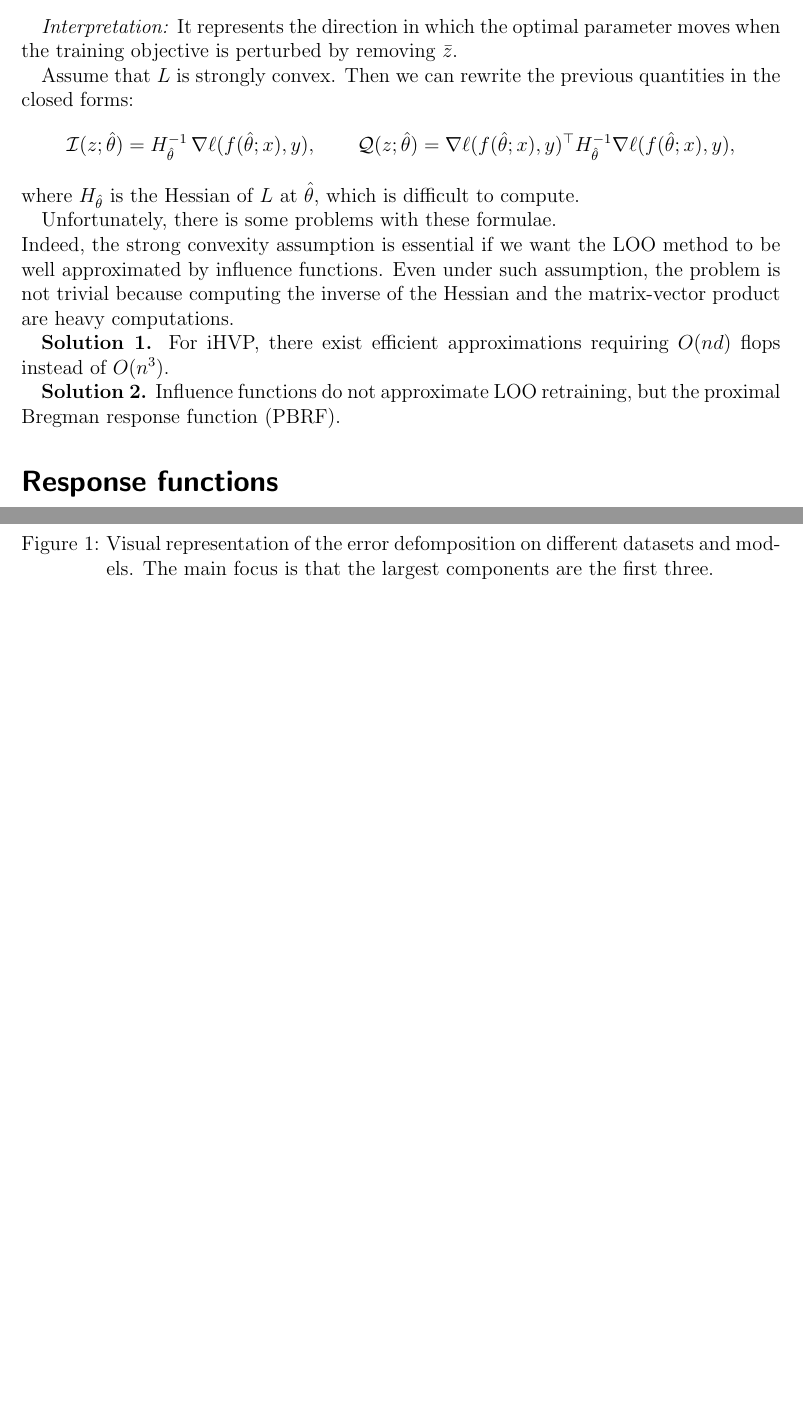
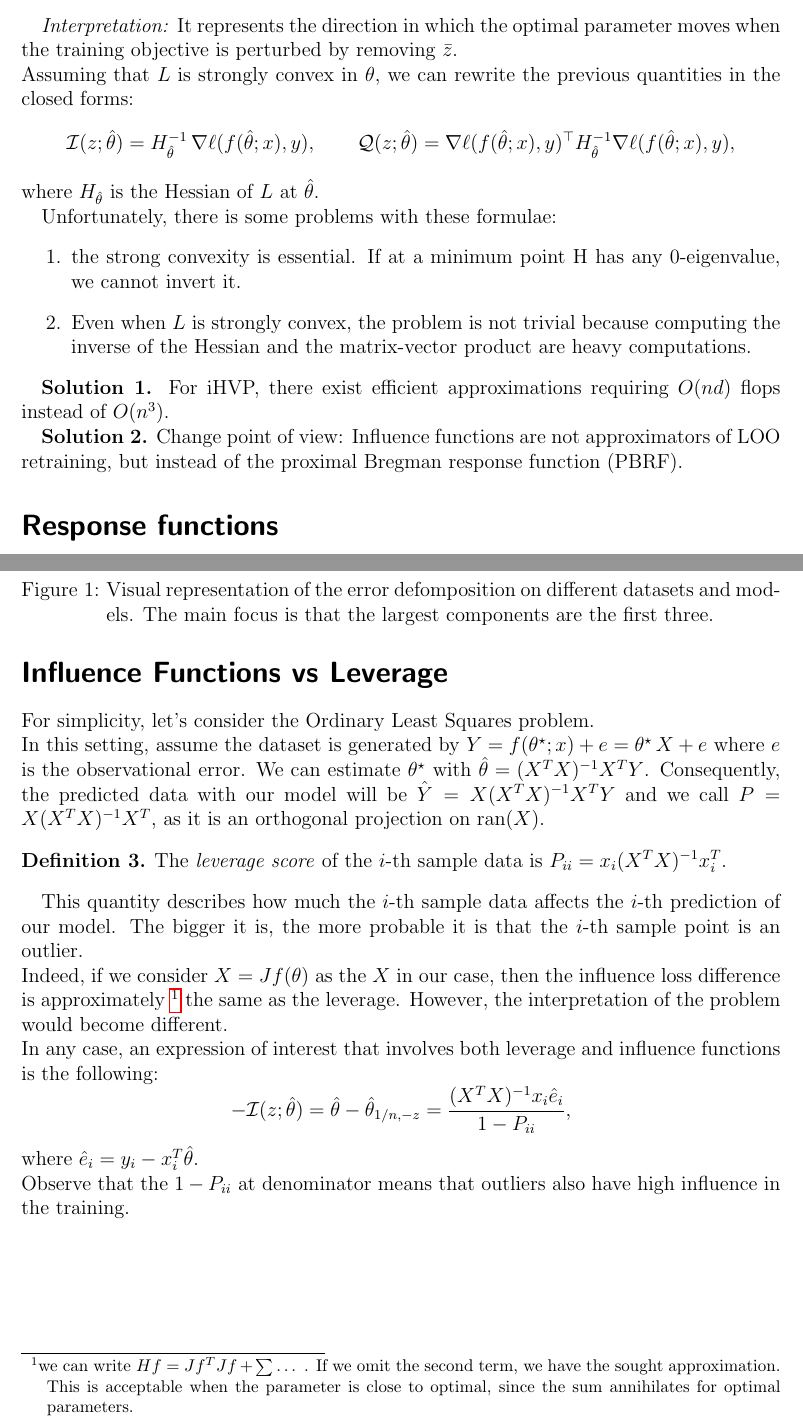
Before and after one commit to alexmlk1/presentations, a LaTeX document (weekly.tex): two parts of pages 3 and 5 of 6, joined at a grey line, cut so that both start at the same text, the shorter picture padded with empty space. Compiled offline with pdfLaTeX.

Commit message:
corretto pdf

```diff
--- a/weekly.tex
+++ b/weekly.tex
@@ -137,9 +138,8 @@ It measures how much the training error changes when the training datum $\bar{z}
 
 \textit{Interpretation:}
 It represents the direction in which the optimal parameter moves when the
-training objective is perturbed by removing $\bar{z}$.
-
-Assume that $L$ is strongly convex. Then we can rewrite the previous quantities in the closed forms:
+training objective is perturbed by removing $\bar{z}$.\\
+Assuming that $L$ is strongly convex in $\theta$, we can rewrite the previous quantities in the closed forms:
 \[
 \mathcal{I}(z;\hat\theta)
     =  H_{\hat{\theta}}^{-1}\,
@@ -150,17 +150,20 @@ Assume that $L$ is strongly convex. Then we can rewrite the previous quantities
       H_{\hat{\theta}}^{-1}
       \nabla \ell(f(\hat{\theta};x),y),
 \]
-where $H_{\hat{\theta}}$ is the Hessian of $L$ at $\hat\theta$, which is difficult to compute.
+where $H_{\hat{\theta}}$ is the Hessian of $L$ at $\hat\theta$.
 
-Unfortunately, there is some problems with these formulae.\\
-Indeed, the strong convexity assumption is essential if we want the LOO method to be well approximated by influence functions.
-Even under such assumption, the problem is not trivial because computing the inverse of the Hessian and the matrix-vector product are heavy computations.
+Unfortunately, there is some problems with these formulae:
+\begin{enumerate}
+    \item the strong convexity is essential. If at a minimum point H has any $0$-eigenvalue, we cannot invert it.
+    \item Even when $L$ is strongly convex, the problem is not trivial because computing the inverse of the Hessian and the matrix-vector product are heavy computations.
+
+\end{enumerate}
 
 \textbf{Solution 1.}
 For iHVP, there exist efficient approximations requiring $O(nd)$ flops instead of $O(n^3)$.
 
 \textbf{Solution 2.}
-Influence functions do not approximate LOO retraining, but the proximal Bregman response function (PBRF).
+Change point of view: Influence functions are not approximators of LOO retraining, but instead of the proximal Bregman response function (PBRF).
 
 \section*{Response functions}
 
@@ -268,6 +271,25 @@ The approximation error of influence functions decomposes into:
     \caption{Visual representation of the error defomposition on different datasets and models. The main focus is that the largest components are the first three.}
 \end{figure}
 
+\section*{Influence Functions vs Leverage}
+For simplicity, let's consider the Ordinary Least Squares problem.\\
+In this setting, assume the dataset is generated by $Y=f(\theta^\star;x)+e=\theta^\star\,X+e$ where $e$ is the observational error.
+We can estimate $\theta^\star$ with $\hat\theta=(X^T X)^{-1}X^T Y$. Consequently, the predicted data with our model will be $\hat{Y} = X(X^T X)^{-1}X^T Y$ and we call $P=X(X^T X)^{-1}X^T$, as it is an orthogonal projection on $\mathrm{ran}(X)$.
+\begin{definition*}
+    The \emph{leverage score} of the $i$-th sample data is $P_{ii}=x_i(X^T X)^{-1}x_i^T$.
+\end{definition*}
+This quantity describes how much the $i$-th sample data affects the $i$-th prediction of our model. The bigger it is, the more probable it is that the $i$-th sample point is an outlier.\\
+Indeed, if we consider $X=Jf(\theta)$ as the $X$ in our case, then the influence loss difference is approximately
+\footnote{we can write $Hf=Jf^TJf+\sum\dots$ . If we omit the second term, we have the sought approximation. This is acceptable when the parameter is close to optimal, since the sum annihilates for optimal parameters.}
+the same as the leverage. However, the interpretation of the problem would become different.\\
+In any case, an expression of interest that involves both leverage and influence functions is the following:
+\begin{equation*}
+    -\mathcal{I}(z;\hat\theta) = \hat\theta- \hat\theta_{1/n, -z} = \frac{(X^TX)^{-1}x_i\hat e_i}{1-P_{ii}},
+\end{equation*}
+where $\hat{e}_i=y_i-x_i^T\hat\theta$.\\
+Observe that the $1-P_{ii}$ at denominator means that outliers also have high influence in the training.
+
+
 \nocite{*}
 \bibliographystyle{plain}
 \bibliography{refs}
```
Also changed, not shown: refs.bib (+8 -0 lines), weekly.pdf, weekly.tex (21 more changed lines), 2 other files.
